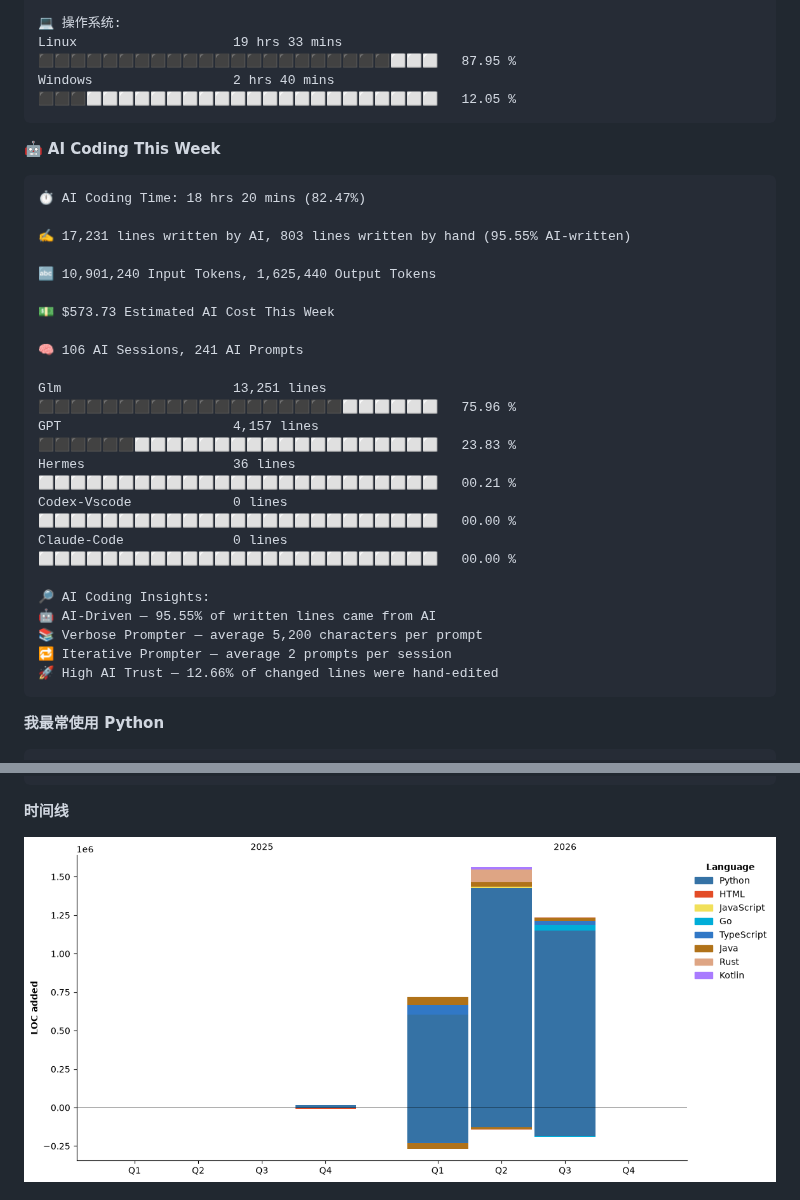
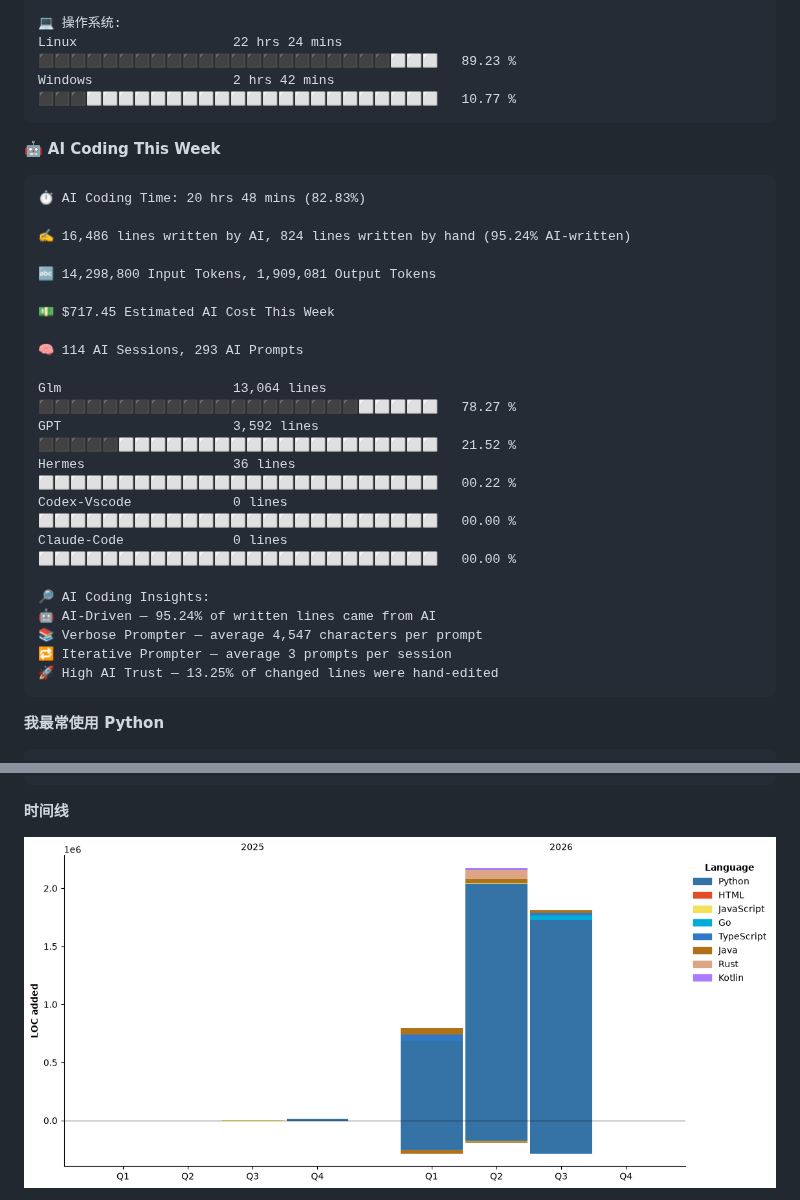
Before and after one commit to Sakura520222/Sakura520222, a Markdown page: README.md, 2 parts joined by grey strips. Drawn GitHub-style; pictures changed too: assets/bar_graph.png.

Commit message:
docs(readme): 自动更新编程年报数据

````diff
--- a/README.md
+++ b/README.md
@@ -155,33 +155,33 @@ HTML                     1 hr 13 mins        ⬛⬜⬜⬜⬜⬜⬜⬜⬜⬜⬜
 
 💻 操作系统:
-Linux                    19 hrs 33 mins      ⬛⬛⬛⬛⬛⬛⬛⬛⬛⬛⬛⬛⬛⬛⬛⬛⬛⬛⬛⬛⬛⬛⬜⬜⬜   87.95 %
-Windows                  2 hrs 40 mins       ⬛⬛⬛⬜⬜⬜⬜⬜⬜⬜⬜⬜⬜⬜⬜⬜⬜⬜⬜⬜⬜⬜⬜⬜⬜   12.05 %
+Linux                    22 hrs 24 mins      ⬛⬛⬛⬛⬛⬛⬛⬛⬛⬛⬛⬛⬛⬛⬛⬛⬛⬛⬛⬛⬛⬛⬜⬜⬜   89.23 %
+Windows                  2 hrs 42 mins       ⬛⬛⬛⬜⬜⬜⬜⬜⬜⬜⬜⬜⬜⬜⬜⬜⬜⬜⬜⬜⬜⬜⬜⬜⬜   10.77 %
 ```
 
 🤖 **AI Coding This Week**
 
 ```text
-⏱ AI Coding Time: 18 hrs 20 mins (82.47%)
+⏱ AI Coding Time: 20 hrs 48 mins (82.83%)
 
-✍️ 17,231 lines written by AI, 803 lines written by hand (95.55% AI-written)
+✍️ 16,486 lines written by AI, 824 lines written by hand (95.24% AI-written)
 
-🔤 10,901,240 Input Tokens, 1,625,440 Output Tokens
+🔤 14,298,800 Input Tokens, 1,909,081 Output Tokens
 
-💵 $573.73 Estimated AI Cost This Week
+💵 $717.45 Estimated AI Cost This Week
 
-🧠 106 AI Sessions, 241 AI Prompts
+🧠 114 AI Sessions, 293 AI Prompts
 
-Glm                      13,251 lines        ⬛⬛⬛⬛⬛⬛⬛⬛⬛⬛⬛⬛⬛⬛⬛⬛⬛⬛⬛⬜⬜⬜⬜⬜⬜   75.96 %
-GPT                      4,157 lines         ⬛⬛⬛⬛⬛⬛⬜⬜⬜⬜⬜⬜⬜⬜⬜⬜⬜⬜⬜⬜⬜⬜⬜⬜⬜   23.83 %
-Hermes                   36 lines            ⬜⬜⬜⬜⬜⬜⬜⬜⬜⬜⬜⬜⬜⬜⬜⬜⬜⬜⬜⬜⬜⬜⬜⬜⬜   00.21 %
+Glm                      13,064 lines        ⬛⬛⬛⬛⬛⬛⬛⬛⬛⬛⬛⬛⬛⬛⬛⬛⬛⬛⬛⬛⬜⬜⬜⬜⬜   78.27 %
+GPT                      3,592 lines         ⬛⬛⬛⬛⬛⬜⬜⬜⬜⬜⬜⬜⬜⬜⬜⬜⬜⬜⬜⬜⬜⬜⬜⬜⬜   21.52 %
+Hermes                   36 lines            ⬜⬜⬜⬜⬜⬜⬜⬜⬜⬜⬜⬜⬜⬜⬜⬜⬜⬜⬜⬜⬜⬜⬜⬜⬜   00.22 %
 Codex-Vscode             0 lines             ⬜⬜⬜⬜⬜⬜⬜⬜⬜⬜⬜⬜⬜⬜⬜⬜⬜⬜⬜⬜⬜⬜⬜⬜⬜   00.00 %
 Claude-Code              0 lines             ⬜⬜⬜⬜⬜⬜⬜⬜⬜⬜⬜⬜⬜⬜⬜⬜⬜⬜⬜⬜⬜⬜⬜⬜⬜   00.00 %
 
 🔎 AI Coding Insights:
-🤖 AI-Driven — 95.55% of written lines came from AI
-📚 Verbose Prompter — average 5,200 characters per prompt
-🔁 Iterative Prompter — average 2 prompts per session
-🚀 High AI Trust — 12.66% of changed lines were hand-edited
+🤖 AI-Driven — 95.24% of written lines came from AI
+📚 Verbose Prompter — average 4,547 characters per prompt
+🔁 Iterative Prompter — average 3 prompts per session
+🚀 High AI Trust — 13.25% of changed lines were hand-edited
 ```
 
 **我最常使用 Python**
````
Also changed, not shown: other parts of README.md (+32 -32 lines).
